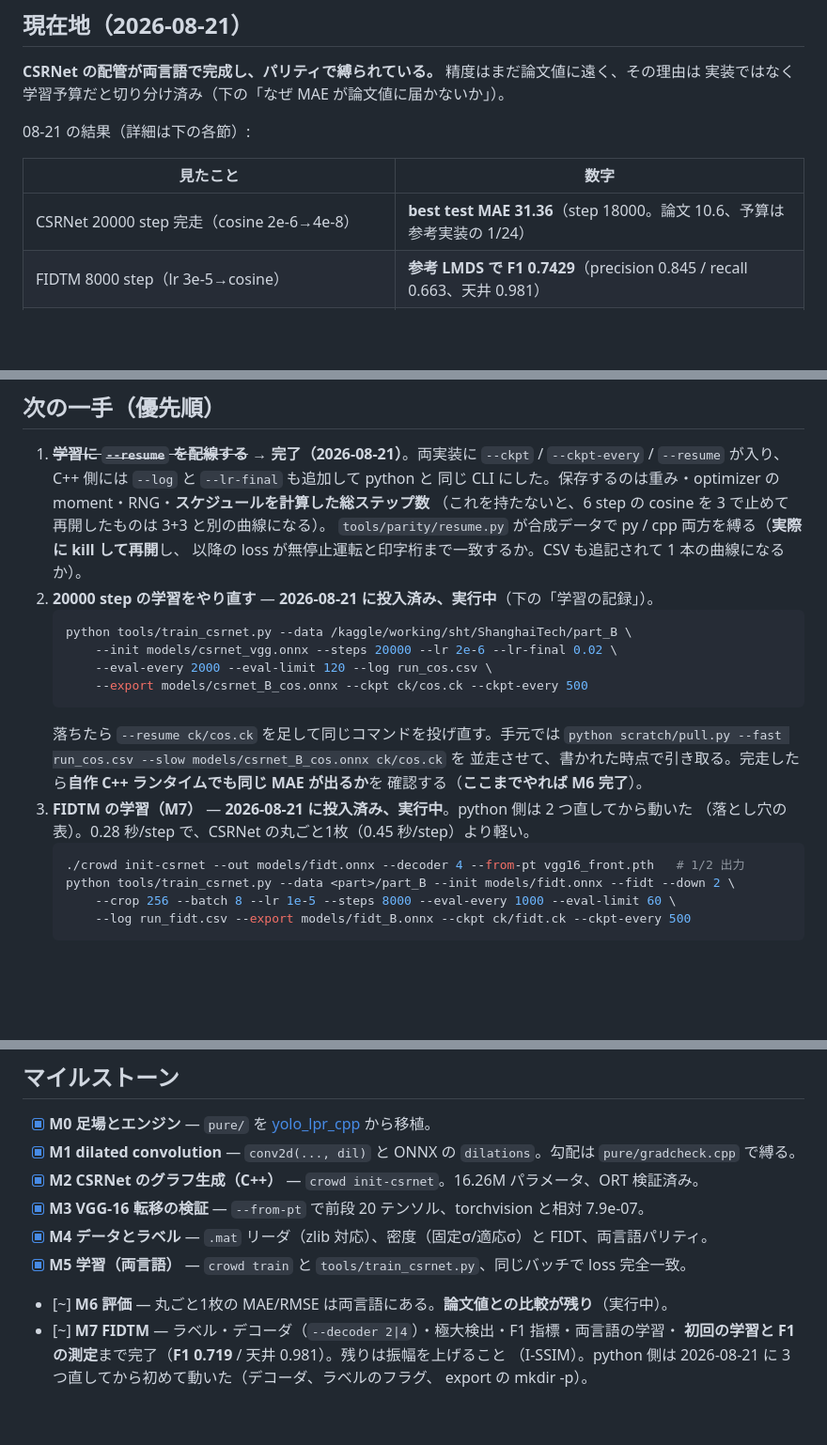
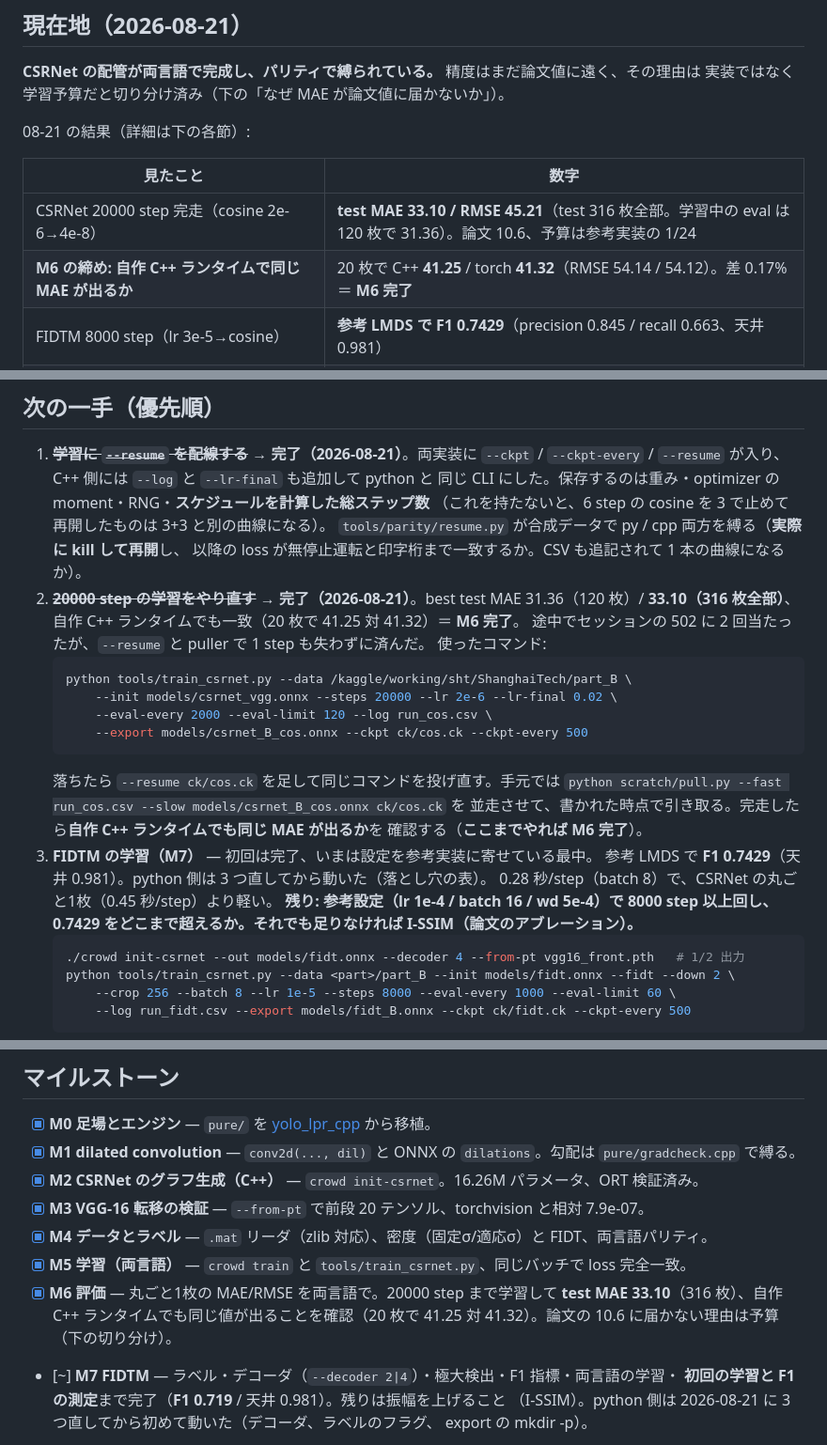
Before and after one commit to yomei-o/crowd_cpp, a Markdown page: RESUME.md, 3 parts joined by grey strips. Shown at 94% size. Rendered like a GitHub page; blank space fills up the shorter version.

Commit message:
M6 完了: CSRNet 20000 step と、自作ランタイムでの一致
20000 step 完走で test MAE 33.10 / RMSE 45.21（Part B の test 316 枚全部。
学習中の eval は 120 枚に絞っていたので 31.36 だった）。論文は 10.6 だが、
参考実装の予算は 48 万 step でこちらは 2 万＝1/24。

M6 の締め（自作 C++ ランタイムで同じ MAE が出るか）も測った。同じ 20 枚で
C++(Eigen, CPU) MAE 41.25 / RMSE 54.14、torch(GPU) MAE 41.32 / RMSE 54.12。
差 0.17% は、密度マップ 12000 セルの合計に 1 セルあたり 4e-7 の差が積もった分。

評価の速度も記録: forward のみ 768x1024 で C++(Eigen) は 41 秒/枚（20 枚 13 分 38 秒）。
評価も本番は GPU 側で回し、C++ は一致の確認に使う。

Co-Authored-By: Claude Opus 5 (1M context) <noreply@anthropic.com>

````diff
--- a/RESUME.md
+++ b/RESUME.md
@@ -12,7 +12,8 @@
 
 | 見たこと | 数字 |
 |---|---|
-| CSRNet 20000 step 完走（cosine 2e-6→4e-8） | **best test MAE 31.36**（step 18000。論文 10.6、予算は参考実装の 1/24） |
+| CSRNet 20000 step 完走（cosine 2e-6→4e-8） | **test MAE 33.10 / RMSE 45.21**（test 316 枚全部。学習中の eval は 120 枚で 31.36）。論文 10.6、予算は参考実装の 1/24 |
+| **M6 の締め: 自作 C++ ランタイムで同じ MAE が出るか** | 20 枚で C++ **41.25** / torch **41.32**（RMSE 54.14 / 54.12）。差 0.17% ＝ **M6 完了** |
 | FIDTM 8000 step（lr 3e-5→cosine） | **参考 LMDS で F1 0.7429**（precision 0.845 / recall 0.663、天井 0.981） |
 | `crowd eval` ⇔ `tools/eval.py`（学習済み FIDT、実データ 6 枚） | 閾値スイープの F1 が 0.004 以内、振幅比は 0.444 で完全一致 |
 | `--resume`（両実装） | kill → 再開で以降の loss が印字桁まで一致 |
@@ -52,7 +53,10 @@
    （これを持たないと、6 step の cosine を 3 で止めて再開したものは 3+3 と別の曲線になる）。
    `tools/parity/resume.py` が合成データで py / cpp 両方を縛る（**実際に kill して再開**し、
    以降の loss が無停止運転と印字桁まで一致するか。CSV も追記されて 1 本の曲線になるか）。
-2. **20000 step の学習をやり直す** — **2026-08-21 に投入済み、実行中**（下の「学習の記録」）。
+2. ~~**20000 step の学習をやり直す**~~ → **完了（2026-08-21）**。best test MAE 31.36（120 枚）/
+   **33.10（316 枚全部）**、自作 C++ ランタイムでも一致（20 枚で 41.25 対 41.32）＝ **M6 完了**。
+   途中でセッションの 502 に 2 回当たったが、`--resume` と puller で 1 step も失わずに済んだ。
+   使ったコマンド:
    ```sh
    python tools/train_csrnet.py --data /kaggle/working/sht/ShanghaiTech/part_B \
        --init models/csrnet_vgg.onnx --steps 20000 --lr 2e-6 --lr-final 0.02 \
@@ -63,8 +67,11 @@
    `python scratch/pull.py --fast run_cos.csv --slow models/csrnet_B_cos.onnx ck/cos.ck` を
    並走させて、書かれた時点で引き取る。完走したら**自作 C++ ランタイムでも同じ MAE が出るか**を
    確認する（**ここまでやれば M6 完了**）。
-3. **FIDTM の学習（M7）** — **2026-08-21 に投入済み、実行中**。python 側は 2 つ直してから動いた
-   （落とし穴の表）。0.28 秒/step で、CSRNet の丸ごと1枚（0.45 秒/step）より軽い。
+3. **FIDTM の学習（M7）** — 初回は完了、いまは設定を参考実装に寄せている最中。
+   参考 LMDS で **F1 0.7429**（天井 0.981）。python 側は 3 つ直してから動いた（落とし穴の表）。
+   0.28 秒/step（batch 8）で、CSRNet の丸ごと1枚（0.45 秒/step）より軽い。
+   **残り: 参考設定（lr 1e-4 / batch 16 / wd 5e-4）で 8000 step 以上回し、
+   0.7429 をどこまで超えるか。それでも足りなければ I-SSIM（論文のアブレーション）。**
    ```sh
    ./crowd init-csrnet --out models/fidt.onnx --decoder 4 --from-pt vgg16_front.pth   # 1/2 出力
    python tools/train_csrnet.py --data <part>/part_B --init models/fidt.onnx --fidt --down 2 \
@@ -89,7 +96,7 @@
 - [x] **M3 VGG-16 転移の検証** — `--from-pt` で前段 20 テンソル、torchvision と相対 7.9e-07。
 - [x] **M4 データとラベル** — `.mat` リーダ（zlib 対応）、密度（固定σ/適応σ）と FIDT、両言語パリティ。
 - [x] **M5 学習（両言語）** — `crowd train` と `tools/train_csrnet.py`、同じバッチで loss 完全一致。
-- [~] **M6 評価** — 丸ごと1枚の MAE/RMSE は両言語にある。**論文値との比較が残り**（実行中）。
+- [x] **M6 評価** — 丸ごと1枚の MAE/RMSE を両言語で。20000 step まで学習して **test MAE 33.10**（316 枚）、自作 C++ ランタイムでも同じ値が出ることを確認（20 枚で 41.25 対 41.32）。論文の 10.6 に届かない理由は予算（下の切り分け）。
 - [~] **M7 FIDTM** — ラベル・デコーダ（`--decoder 2|4`）・極大検出・F1 指標・両言語の学習・
       **初回の学習と F1 の測定**まで完了（**F1 0.719** / 天井 0.981）。残りは振幅を上げること
       （I-SSIM）。python 側は 2026-08-21 に 3 つ直してから初めて動いた（デコーダ、ラベルのフラグ、
````
Also changed, not shown: other parts of RESUME.md (+3 -0 lines), README.md (+3 -0 lines).
